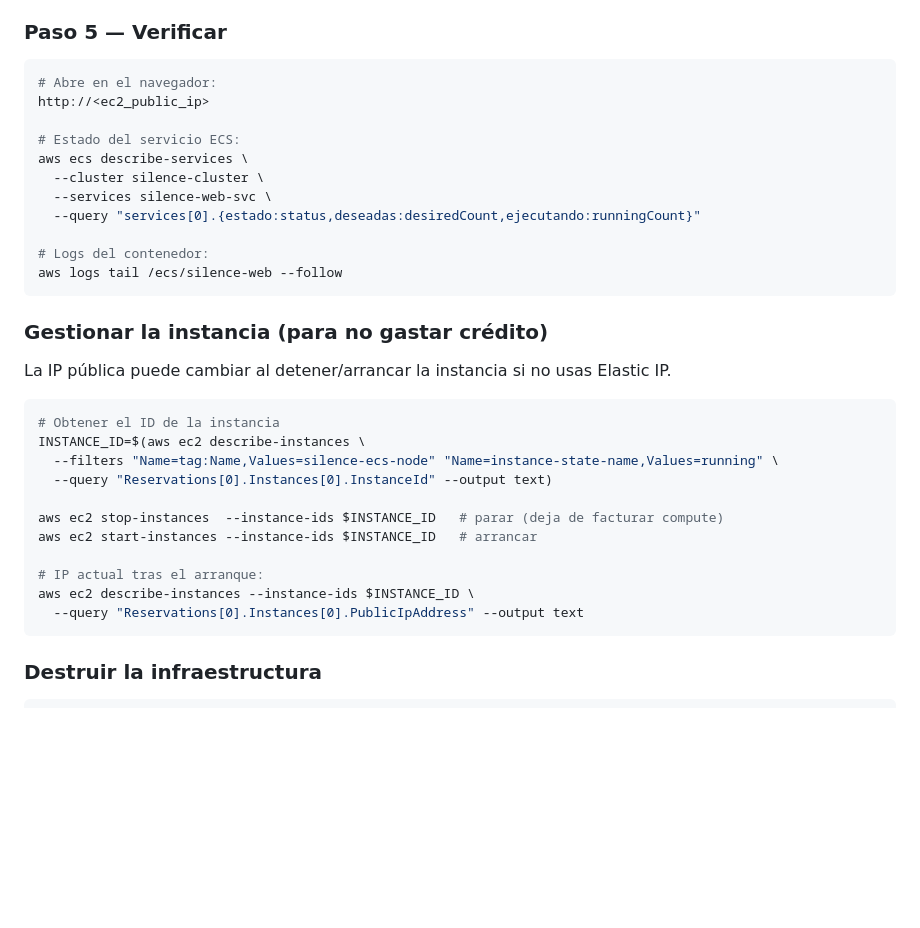
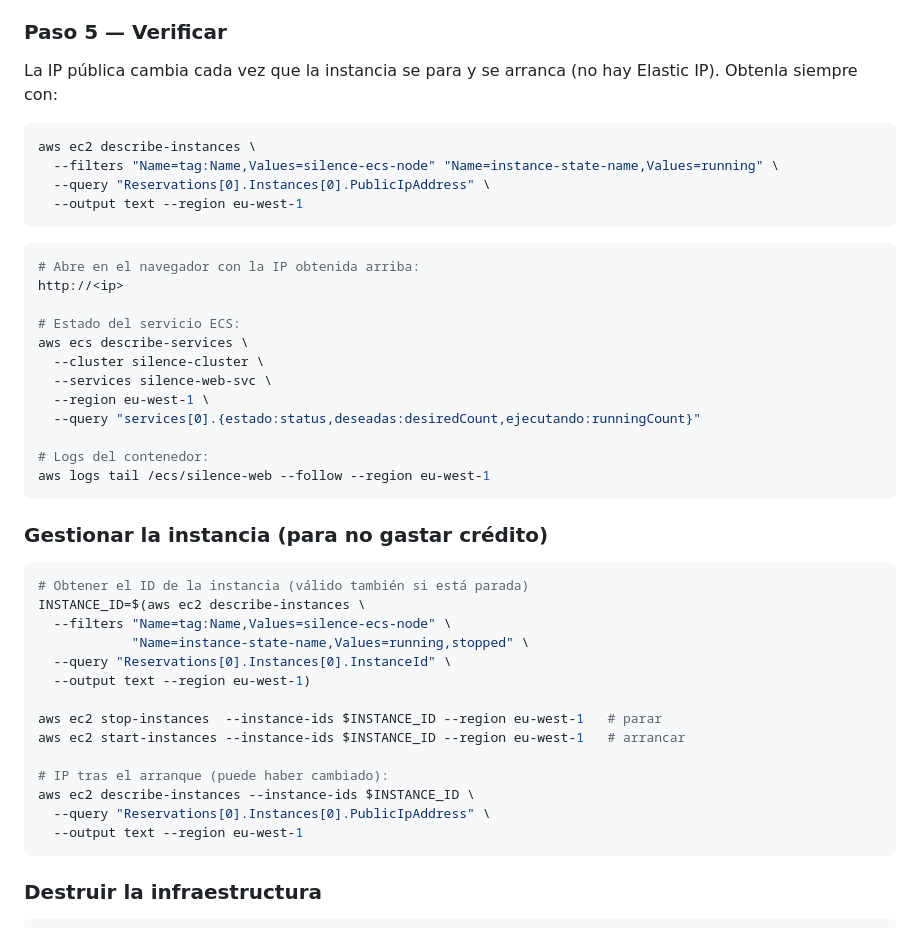
Before and after one commit to ignaciogros/aws-azure-cicd, a Markdown page: README.md, the part around one of its changes. GitHub-like rendering; blank space fills up the shorter version.

Commit message:
Actualización de las instrucciones.

````diff
--- a/README.md
+++ b/README.md
@@ -162,36 +171,47 @@ El workflow `deploy-aws.yml` ejecuta estos pasos:
 
 ### Paso 5 — Verificar
 
+La IP pública cambia cada vez que la instancia se para y se arranca (no hay Elastic IP). Obtenla siempre con:
+
 ```bash
-# Abre en el navegador:
-http://<ec2_public_ip>
+aws ec2 describe-instances \
+  --filters "Name=tag:Name,Values=silence-ecs-node" "Name=instance-state-name,Values=running" \
+  --query "Reservations[0].Instances[0].PublicIpAddress" \
+  --output text --region eu-west-1
+```
+
+```bash
+# Abre en el navegador con la IP obtenida arriba:
+http://<ip>
 
 # Estado del servicio ECS:
 aws ecs describe-services \
   --cluster silence-cluster \
   --services silence-web-svc \
+  --region eu-west-1 \
   --query "services[0].{estado:status,deseadas:desiredCount,ejecutando:runningCount}"
 
 # Logs del contenedor:
-aws logs tail /ecs/silence-web --follow
+aws logs tail /ecs/silence-web --follow --region eu-west-1
 ```
 
 ### Gestionar la instancia (para no gastar crédito)
 
-La IP pública puede cambiar al detener/arrancar la instancia si no usas Elastic IP.
+```bash
+# Obtener el ID de la instancia (válido también si está parada)
+INSTANCE_ID=$(aws ec2 describe-instances \
+  --filters "Name=tag:Name,Values=silence-ecs-node" \
+            "Name=instance-state-name,Values=running,stopped" \
+  --query "Reservations[0].Instances[0].InstanceId" \
+  --output text --region eu-west-1)
 
-```bash
-# Obtener el ID de la instancia
-INSTANCE_ID=$(aws ec2 describe-instances \
-  --filters "Name=tag:Name,Values=silence-ecs-node" "Name=instance-state-name,Values=running" \
-  --query "Reservations[0].Instances[0].InstanceId" --output text)
+aws ec2 stop-instances  --instance-ids $INSTANCE_ID --region eu-west-1   # parar
+aws ec2 start-instances --instance-ids $INSTANCE_ID --region eu-west-1   # arrancar
 
-aws ec2 stop-instances  --instance-ids $INSTANCE_ID   # parar (deja de facturar compute)
-aws ec2 start-instances --instance-ids $INSTANCE_ID   # arrancar
-
-# IP actual tras el arranque:
+# IP tras el arranque (puede haber cambiado):
 aws ec2 describe-instances --instance-ids $INSTANCE_ID \
-  --query "Reservations[0].Instances[0].PublicIpAddress" --output text
+  --query "Reservations[0].Instances[0].PublicIpAddress" \
+  --output text --region eu-west-1
 ```
 
 ### Destruir la infraestructura
````
Also changed, not shown: other parts of README.md (+14 -5 lines).
